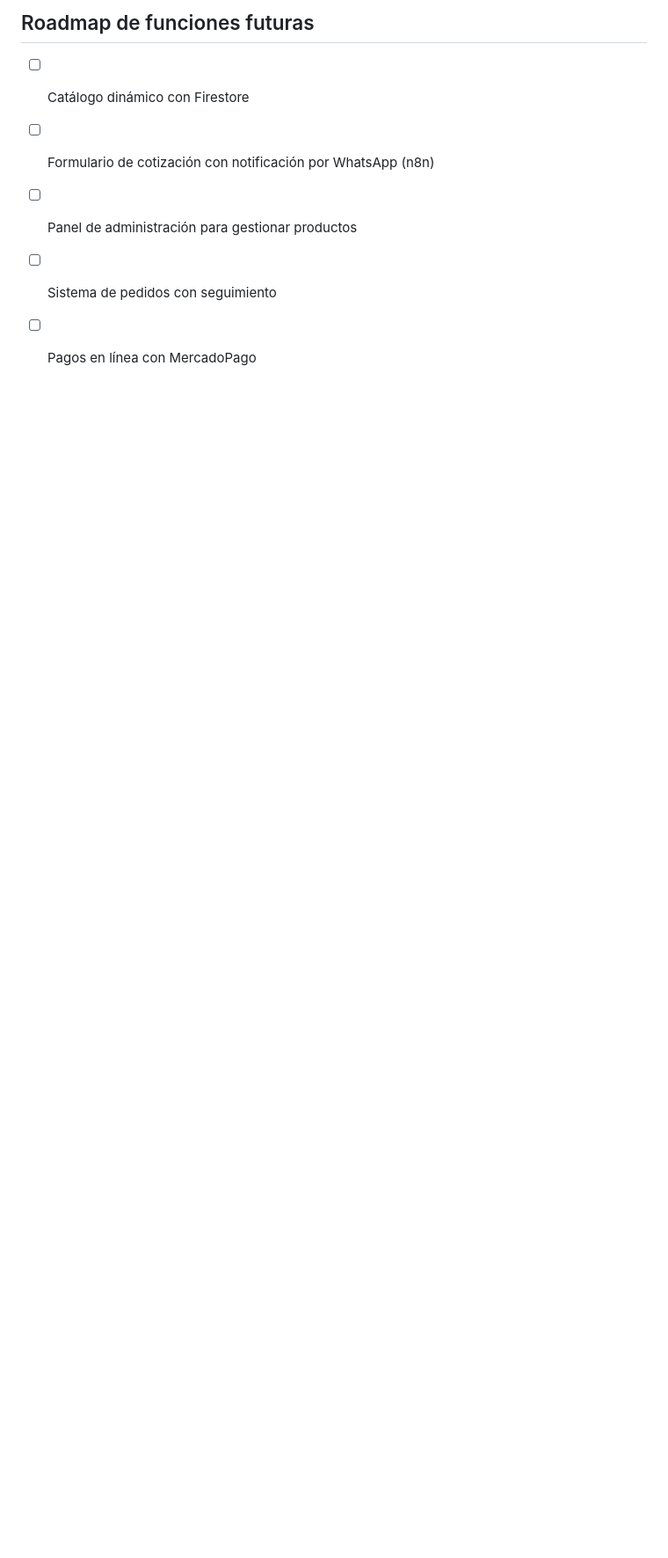
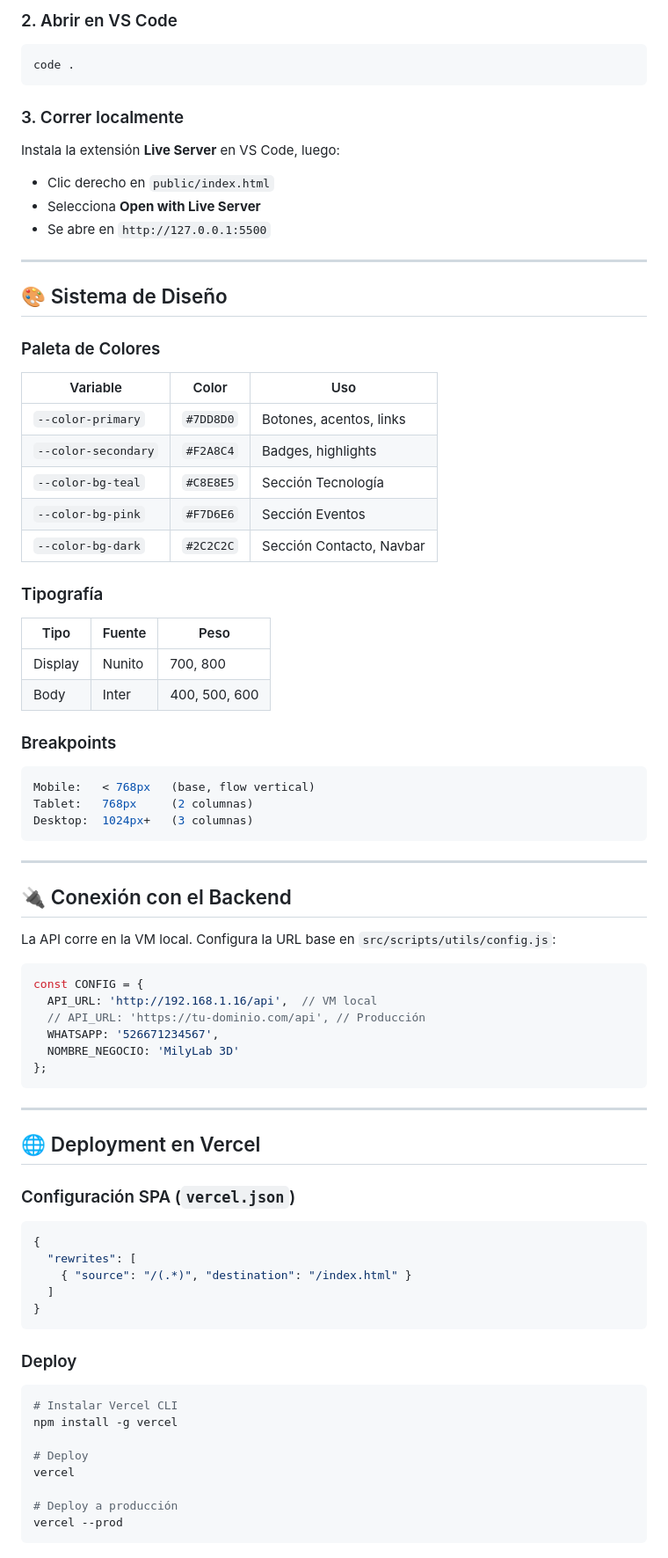
Before and after one commit to shokrpower115/milylab3d-frontend, a Markdown page: README.md, the part around one of its changes. Shown at 88% size. GitHub-like rendering; blank space fills up the shorter version.

Commit message:
manual para clonar repositorio

````diff
--- a/README.md
+++ b/README.md
@@ -85,9 +90,87 @@ firebase deploy
 ```
 
-## Roadmap de funciones futuras
+### 2. Abrir en VS Code
 
-- [ ] Catálogo dinámico con Firestore
-- [ ] Formulario de cotización con notificación por WhatsApp (n8n)
-- [ ] Panel de administración para gestionar productos
-- [ ] Sistema de pedidos con seguimiento
-- [ ] Pagos en línea con MercadoPago
+```bash
+code .
+```
+
+### 3. Correr localmente
+
+Instala la extensión **Live Server** en VS Code, luego:
+
+- Clic derecho en `public/index.html`
+- Selecciona **Open with Live Server**
+- Se abre en `http://127.0.0.1:5500`
+
+---
+
+## 🎨 Sistema de Diseño
+
+### Paleta de Colores
+
+| Variable | Color | Uso |
+|----------|-------|-----|
+| `--color-primary` | `#7DD8D0` | Botones, acentos, links |
+| `--color-secondary` | `#F2A8C4` | Badges, highlights |
+| `--color-bg-teal` | `#C8E8E5` | Sección Tecnología |
+| `--color-bg-pink` | `#F7D6E6` | Sección Eventos |
+| `--color-bg-dark` | `#2C2C2C` | Sección Contacto, Navbar |
+
+### Tipografía
+
+| Tipo | Fuente | Peso |
+|------|--------|------|
+| Display | Nunito | 700, 800 |
+| Body | Inter | 400, 500, 600 |
+
+### Breakpoints
+
+```css
+Mobile:   < 768px   (base, flow vertical)
+Tablet:   768px     (2 columnas)
+Desktop:  1024px+   (3 columnas)
+```
+
+---
+
+## 🔌 Conexión con el Backend
+
+La API corre en la VM local. Configura la URL base en `src/scripts/utils/config.js`:
+
+```javascript
+const CONFIG = {
+  API_URL: 'http://192.168.1.16/api',  // VM local
+  // API_URL: 'https://tu-dominio.com/api', // Producción
+  WHATSAPP: '526671234567',
+  NOMBRE_NEGOCIO: 'MilyLab 3D'
+};
+```
+
+---
+
+## 🌐 Deployment en Vercel
+
+### Configuración SPA (`vercel.json`)
+
+```json
+{
+  "rewrites": [
+    { "source": "/(.*)", "destination": "/index.html" }
+  ]
+}
+```
+
+### Deploy
+
+```bash
+# Instalar Vercel CLI
+npm install -g vercel
+
+# Deploy
+vercel
+
+# Deploy a producción
+vercel --prod
+```
+
````
Also changed, not shown: other parts of README.md (+134 -68 lines).
